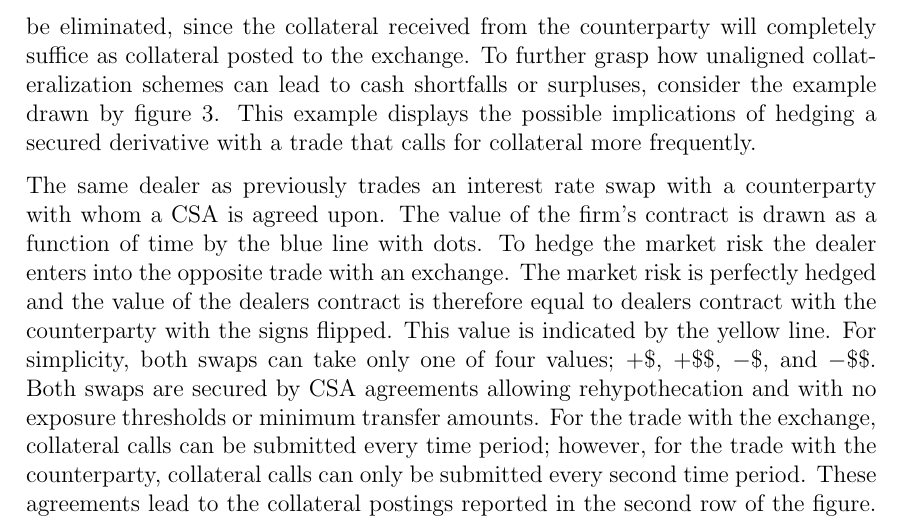
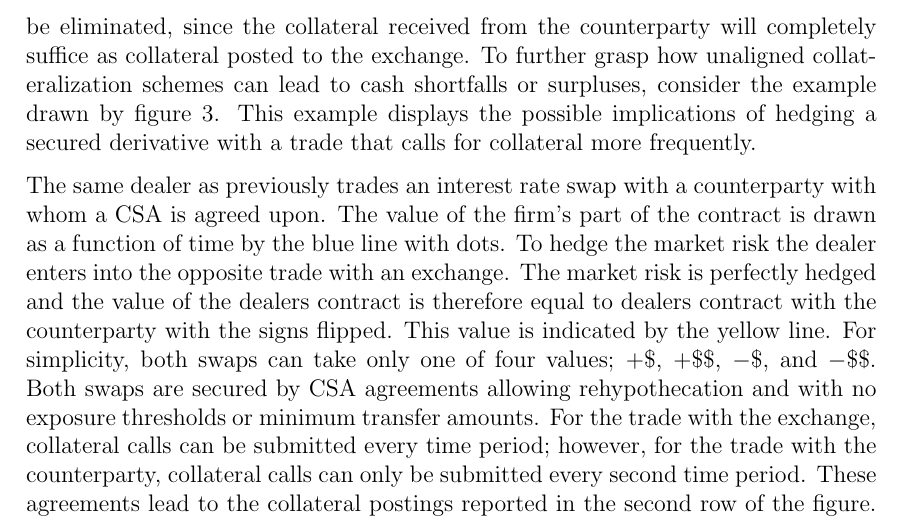
Before and after one commit to sebastianbaltser/master-thesis, a LaTeX thesis (thesis/main.tex, which reads thesis/content/body-matter/fva-debate/sources-of-funding-costs.tex): part of page 8 of 44, cut so that both start at the same text. Compiled offline with pdfLaTeX.

Commit message:
Add word for clarity

```diff
--- a/thesis/content/body-matter/fva-debate/sources-of-funding-costs.tex
+++ b/thesis/content/body-matter/fva-debate/sources-of-funding-costs.tex
@@ -128,7 +128,7 @@
         with a trade that calls for collateral more frequently.
 
         The same dealer as previously trades an interest rate swap with a counterparty with whom a CSA is agreed upon.
-        The value of the firm's contract is drawn as a function of time by the blue line with dots.
+        The value of the firm's part of the contract is drawn as a function of time by the blue line with dots.
         To hedge the market risk the dealer enters into the opposite trade with an exchange.
         The market risk is perfectly hedged and the value of the dealers contract is therefore
         equal to dealers contract with the counterparty with the signs flipped.
```
